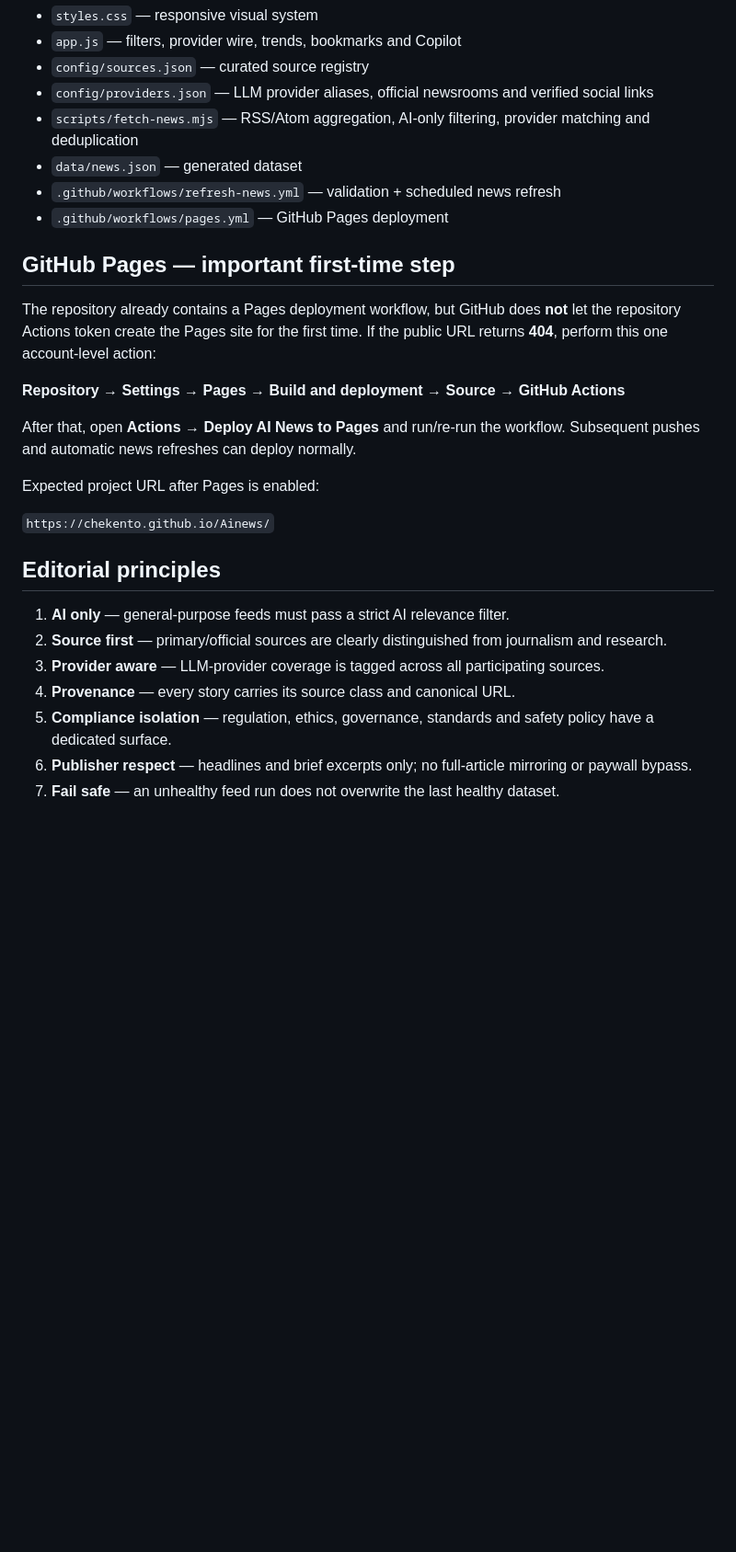
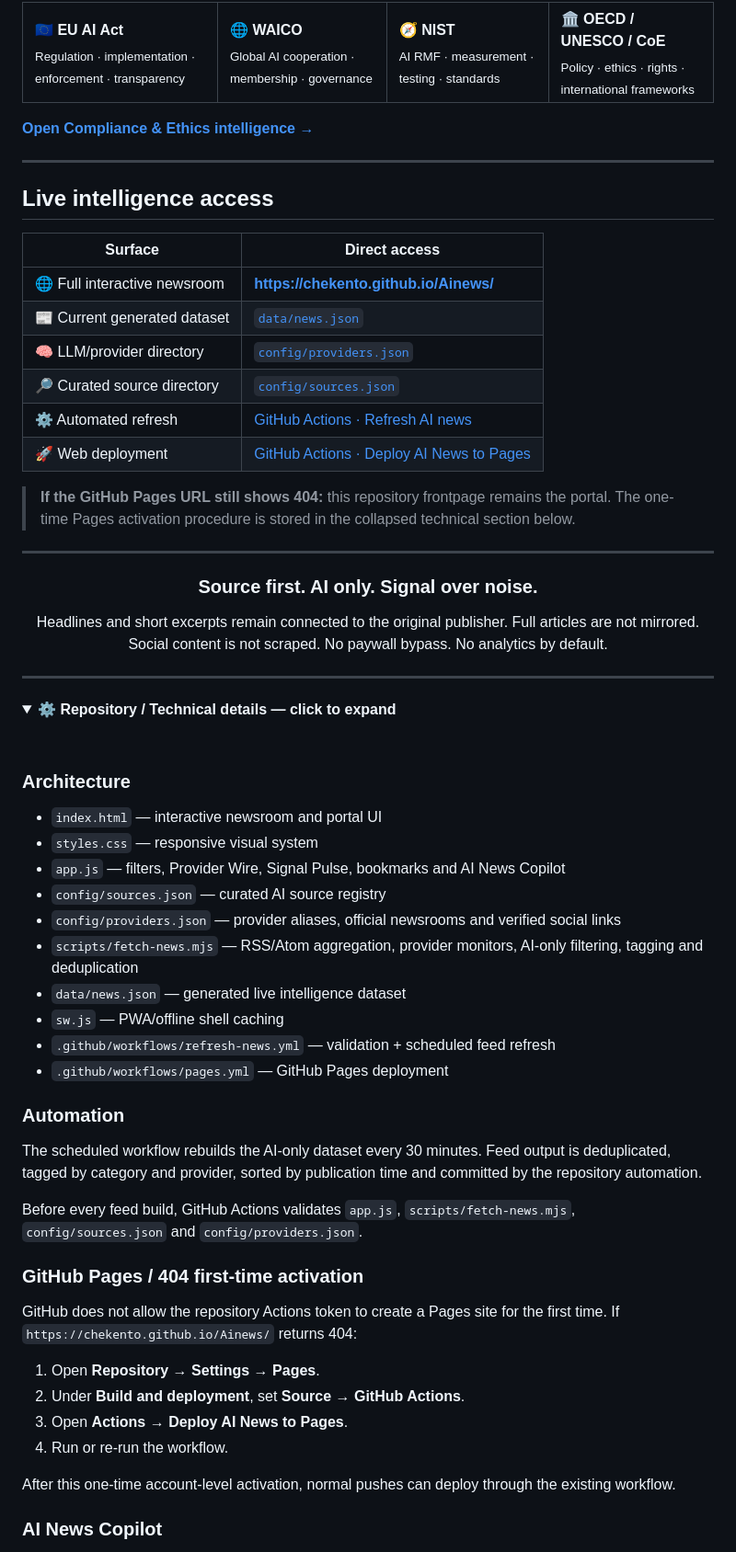
Before and after one commit to chekento/Ainews, a Markdown page: README.md, the part around one of its changes. Shown at 92% size. GitHub-like rendering; folded sections open; blank space fills up the shorter version.

Commit message:
docs: turn repository frontpage into AI News portal

```diff
--- a/README.md
+++ b/README.md
@@ -46,31 +125,75 @@ The social layer is intentionally conservative:
+<table>
+<tr>
+<td><strong>🇪🇺 EU AI Act</strong><br><sub>Regulation · implementation · enforcement · transparency</sub></td>
+<td><strong>🌐 WAICO</strong><br><sub>Global AI cooperation · membership · governance</sub></td>
+<td><strong>🧭 NIST</strong><br><sub>AI RMF · measurement · testing · standards</sub></td>
+<td><strong>🏛 OECD / UNESCO / CoE</strong><br><sub>Policy · ethics · rights · international frameworks</sub></td>
+</tr>
+</table>
+
+**[Open Compliance & Ethics intelligence →](https://chekento.github.io/Ainews/#governance)**
+
+---
+
+## Live intelligence access
+
+| Surface | Direct access |
+|---|---|
+| 🌐 Full interactive newsroom | **https://chekento.github.io/Ainews/** |
+| 📰 Current generated dataset | [`data/news.json`](data/news.json) |
+| 🧠 LLM/provider directory | [`config/providers.json`](config/providers.json) |
+| 🔎 Curated source directory | [`config/sources.json`](config/sources.json) |
+| ⚙ Automated refresh | [GitHub Actions · Refresh AI news](https://github.com/chekento/Ainews/actions/workflows/refresh-news.yml) |
+| 🚀 Web deployment | [GitHub Actions · Deploy AI News to Pages](https://github.com/chekento/Ainews/actions/workflows/pages.yml) |
+
+> **If the GitHub Pages URL still shows 404:** this repository frontpage remains the portal. The one-time Pages activation procedure is stored in the collapsed technical section below.
+
+---
+
+<div align="center">
+
+### Source first. AI only. Signal over noise.
+
+Headlines and short excerpts remain connected to the original publisher. Full articles are not mirrored. Social content is not scraped. No paywall bypass. No analytics by default.
+
+</div>
+
+---
+
+<details>
+<summary><strong>⚙ Repository / Technical details — click to expand</strong></summary>
+
+<br>
+
+### Architecture
+
+- `index.html` — interactive newsroom and portal UI
 - `styles.css` — responsive visual system
-- `app.js` — filters, provider wire, trends, bookmarks and Copilot
-- `config/sources.json` — curated source registry
-- `config/providers.json` — LLM provider aliases, official newsrooms and verified social links
-- `scripts/fetch-news.mjs` — RSS/Atom aggregation, AI-only filtering, provider matching and deduplication
-- `data/news.json` — generated dataset
-- `.github/workflows/refresh-news.yml` — validation + scheduled news refresh
+- `app.js` — filters, Provider Wire, Signal Pulse, bookmarks and AI News Copilot
+- `config/sources.json` — curated AI source registry
+- `config/providers.json` — provider aliases, official newsrooms and verified social links
+- `scripts/fetch-news.mjs` — RSS/Atom aggregation, provider monitors, AI-only filtering, tagging and deduplication
+- `data/news.json` — generated live intelligence dataset
+- `sw.js` — PWA/offline shell caching
+- `.github/workflows/refresh-news.yml` — validation + scheduled feed refresh
 - `.github/workflows/pages.yml` — GitHub Pages deployment
 
-## GitHub Pages — important first-time step
+### Automation
 
-The repository already contains a Pages deployment workflow, but GitHub does **not** let the repository Actions token create the Pages site for the first time. If the public URL returns **404**, perform this one account-level action:
+The scheduled workflow rebuilds the AI-only dataset every 30 minutes. Feed output is deduplicated, tagged by category and provider, sorted by publication time and committed by the repository automation.
 
-**Repository → Settings → Pages → Build and deployment → Source → GitHub Actions**
+Before every feed build, GitHub Actions validates `app.js`, `scripts/fetch-news.mjs`, `config/sources.json` and `config/providers.json`.
 
-After that, open **Actions → Deploy AI News to Pages** and run/re-run the workflow. Subsequent pushes and automatic news refreshes can deploy normally.
+### GitHub Pages / 404 first-time activation
 
-Expected project URL after Pages is enabled:
+GitHub does not allow the repository Actions token to create a Pages site for the first time. If `https://chekento.github.io/Ainews/` returns 404:
 
-`https://chekento.github.io/Ainews/`
+1. Open **Repository → Settings → Pages**.
+2. Under **Build and deployment**, set **Source → GitHub Actions**.
+3. Open **Actions → Deploy AI News to Pages**.
+4. Run or re-run the workflow.
 
-## Editorial principles
+After this one-time account-level activation, normal pushes can deploy through the existing workflow.
 
-1. **AI only** — general-purpose feeds must pass a strict AI relevance filter.
-2. **Source first** — primary/official sources are clearly distinguished from journalism and research.
-3. **Provider aware** — LLM-provider coverage is tagged across all participating sources.
-4. **Provenance** — every story carries its source class and canonical URL.
-5. **Compliance isolation** — regulation, ethics, governance, standards and safety policy have a dedicated surface.
-6. **Publisher respect** — headlines and brief excerpts only; no full-article mirroring or paywall bypass.
-7. **Fail safe** — an unhealthy feed run does not overwrite the last healthy dataset.
+### AI News Copilot
 
```
Also changed, not shown: other parts of README.md (+149 -34 lines).
